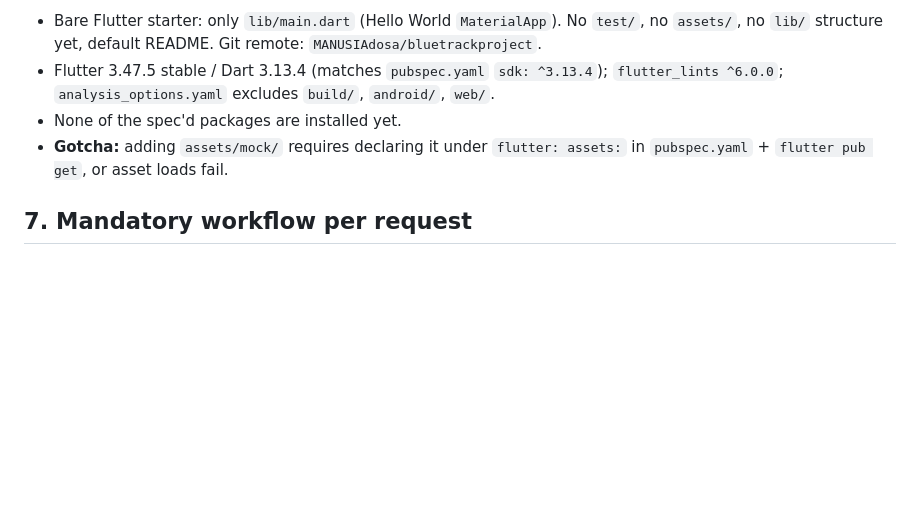
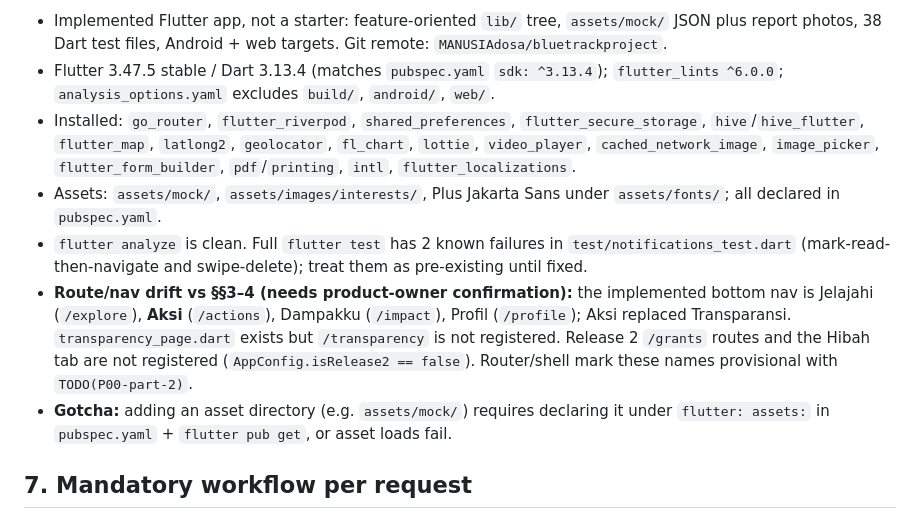
Before and after one commit to MANUSIAdosa/bluetrackproject, a Markdown page: AGENTS.md, the part around one of its changes. Rendered like a GitHub page; blank space fills up the shorter version.

```diff
--- a/AGENTS.md
+++ b/AGENTS.md
@@ -63,8 +63,11 @@ Routes: P00 ShellRoute; `/onboarding`, `/auth`, `/explore` (`?view=map`), `/proj
 
-- Bare Flutter starter: only `lib/main.dart` (Hello World `MaterialApp`). No `test/`, no `assets/`, no `lib/` structure yet, default README. Git remote: `MANUSIAdosa/bluetrackproject`.
+- Implemented Flutter app, not a starter: feature-oriented `lib/` tree, `assets/mock/` JSON plus report photos, 38 Dart test files, Android + web targets. Git remote: `MANUSIAdosa/bluetrackproject`.
 - Flutter 3.47.5 stable / Dart 3.13.4 (matches `pubspec.yaml` `sdk: ^3.13.4`); `flutter_lints ^6.0.0`; `analysis_options.yaml` excludes `build/`, `android/`, `web/`.
-- None of the spec'd packages are installed yet.
-- **Gotcha:** adding `assets/mock/` requires declaring it under `flutter: assets:` in `pubspec.yaml` + `flutter pub get`, or asset loads fail.
+- Installed: `go_router`, `flutter_riverpod`, `shared_preferences`, `flutter_secure_storage`, `hive`/`hive_flutter`, `flutter_map`, `latlong2`, `geolocator`, `fl_chart`, `lottie`, `video_player`, `cached_network_image`, `image_picker`, `flutter_form_builder`, `pdf`/`printing`, `intl`, `flutter_localizations`.
+- Assets: `assets/mock/`, `assets/images/interests/`, Plus Jakarta Sans under `assets/fonts/`; all declared in `pubspec.yaml`.
+- `flutter analyze` is clean. Full `flutter test` has 2 known failures in `test/notifications_test.dart` (mark-read-then-navigate and swipe-delete); treat them as pre-existing until fixed.
+- **Route/nav drift vs §§3–4 (needs product-owner confirmation):** the implemented bottom nav is Jelajahi (`/explore`), **Aksi** (`/actions`), Dampakku (`/impact`), Profil (`/profile`); Aksi replaced Transparansi. `transparency_page.dart` exists but `/transparency` is not registered. Release 2 `/grants` routes and the Hibah tab are not registered (`AppConfig.isRelease2 == false`). Router/shell mark these names provisional with `TODO(P00-part-2)`.
+- **Gotcha:** adding an asset directory (e.g. `assets/mock/`) requires declaring it under `flutter: assets:` in `pubspec.yaml` + `flutter pub get`, or asset loads fail.
 
 ## 7. Mandatory workflow per request
 
```
Also changed, not shown: other parts of AGENTS.md (+1 -1 lines), CLAUDE.md (added, +65 -0 lines).
